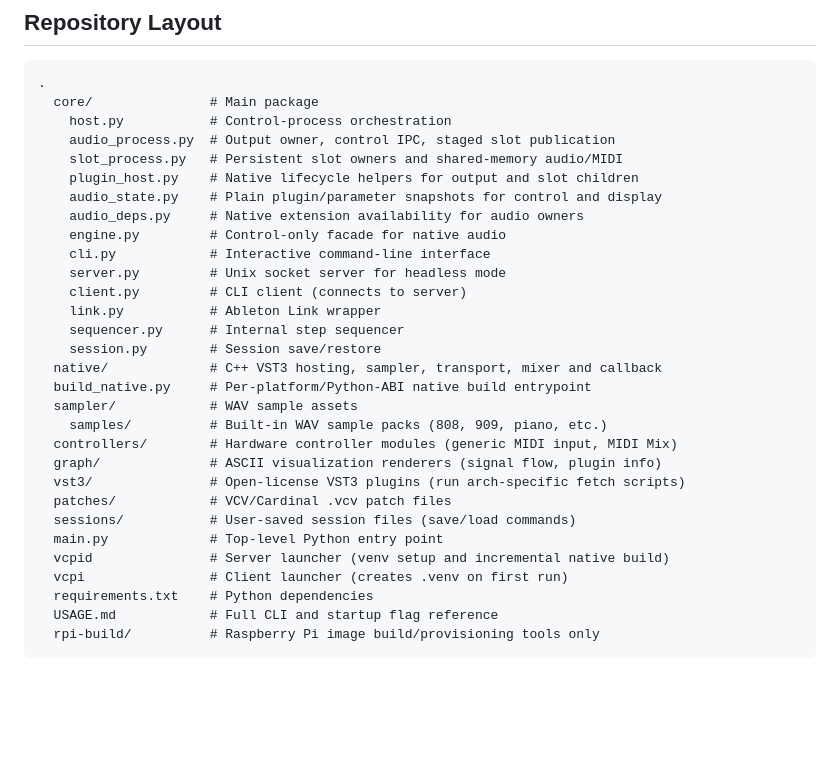
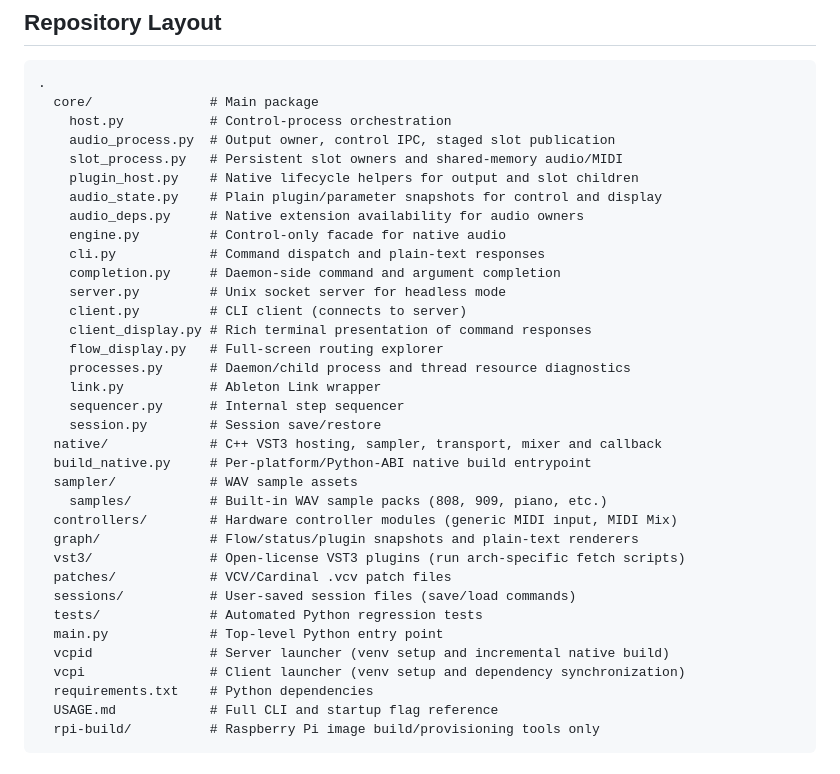
Before and after one commit to deflax/vcpi, a Markdown page: README.md, the part around the change. GitHub-like rendering; blank space fills up the shorter version.

Commit message:
docs: update README repository layout

```diff
--- a/README.md
+++ b/README.md
@@ -106,9 +106,13 @@ for save/restore behavior and legacy session compatibility.
     audio_state.py    # Plain plugin/parameter snapshots for control and display
     audio_deps.py     # Native extension availability for audio owners
     engine.py         # Control-only facade for native audio
-    cli.py            # Interactive command-line interface
+    cli.py            # Command dispatch and plain-text responses
+    completion.py     # Daemon-side command and argument completion
     server.py         # Unix socket server for headless mode
     client.py         # CLI client (connects to server)
+    client_display.py # Rich terminal presentation of command responses
+    flow_display.py   # Full-screen routing explorer
+    processes.py      # Daemon/child process and thread resource diagnostics
     link.py           # Ableton Link wrapper
     sequencer.py      # Internal step sequencer
     session.py        # Session save/restore
@@ -117,13 +121,14 @@ for save/restore behavior and legacy session compatibility.
   sampler/            # WAV sample assets
     samples/          # Built-in WAV sample packs (808, 909, piano, etc.)
   controllers/        # Hardware controller modules (generic MIDI input, MIDI Mix)
-  graph/              # ASCII visualization renderers (signal flow, plugin info)
+  graph/              # Flow/status/plugin snapshots and plain-text renderers
   vst3/               # Open-license VST3 plugins (run arch-specific fetch scripts)
   patches/            # VCV/Cardinal .vcv patch files
   sessions/           # User-saved session files (save/load commands)
+  tests/              # Automated Python regression tests
   main.py             # Top-level Python entry point
   vcpid               # Server launcher (venv setup and incremental native build)
-  vcpi                # Client launcher (creates .venv on first run)
+  vcpi                # Client launcher (venv setup and dependency synchronization)
   requirements.txt    # Python dependencies
   USAGE.md            # Full CLI and startup flag reference
   rpi-build/          # Raspberry Pi image build/provisioning tools only
```
